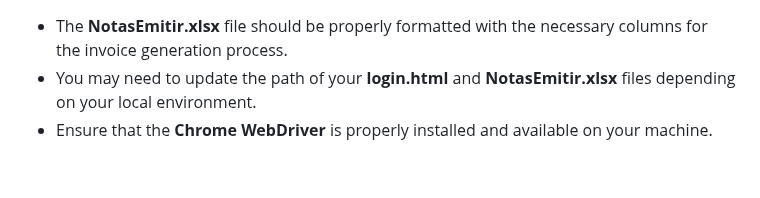
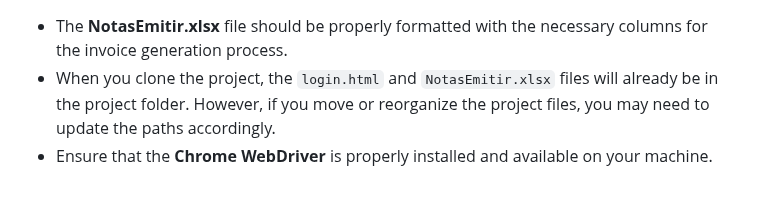
Before and after one commit to JarbasTesch/auto_nota_fiscal, a Markdown page: README.md, the part around the change. Drawn GitHub-style.

```diff
--- a/README.md
+++ b/README.md
@@ -83,7 +83,7 @@
     <h2>Notes</h2>
     <ul>
         <li>The <strong>NotasEmitir.xlsx</strong> file should be properly formatted with the necessary columns for the invoice generation process.</li>
-        <li>You may need to update the path of your <strong>login.html</strong> and <strong>NotasEmitir.xlsx</strong> files depending on your local environment.</li>
+        <li>When you clone the project, the <code>login.html</code> and <code>NotasEmitir.xlsx</code> files will already be in the project folder. However, if you move or reorganize the project files, you may need to update the paths accordingly.</li>
         <li>Ensure that the <strong>Chrome WebDriver</strong> is properly installed and available on your machine.</li>
     </ul>
 </section>
```
